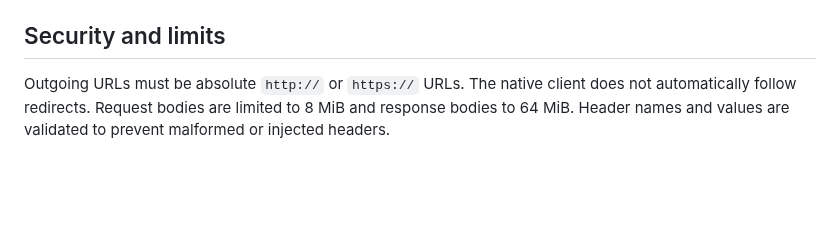
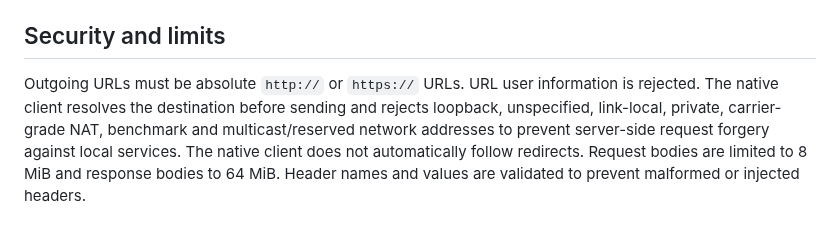
Before and after one commit to xpagedeveloper/XPscript, a Markdown page: docs/http-client.md, the part around the change. Drawn GitHub-style; blank space fills up the shorter version.

Commit message:
docs: document native HTTP SSRF restrictions

```diff
--- a/docs/http-client.md
+++ b/docs/http-client.md
@@ -133,4 +133,4 @@ Headers can be removed with `RemoveHeader(name)` or all cleared with `ClearHeade
 
 ## Security and limits
 
-Outgoing URLs must be absolute `http://` or `https://` URLs. The native client does not automatically follow redirects. Request bodies are limited to 8 MiB and response bodies to 64 MiB. Header names and values are validated to prevent malformed or injected headers.
+Outgoing URLs must be absolute `http://` or `https://` URLs. URL user information is rejected. The native client resolves the destination before sending and rejects loopback, unspecified, link-local, private, carrier-grade NAT, benchmark and multicast/reserved network addresses to prevent server-side request forgery against local services. The native client does not automatically follow redirects. Request bodies are limited to 8 MiB and response bodies to 64 MiB. Header names and values are validated to prevent malformed or injected headers.
```
